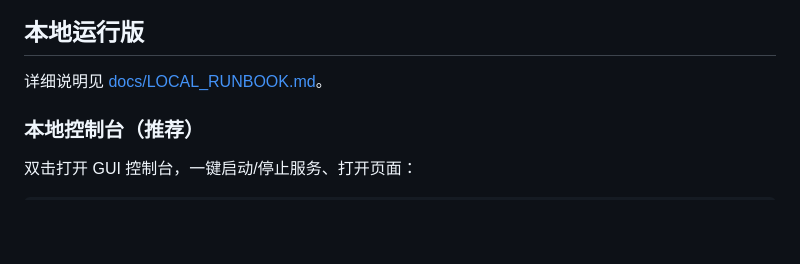
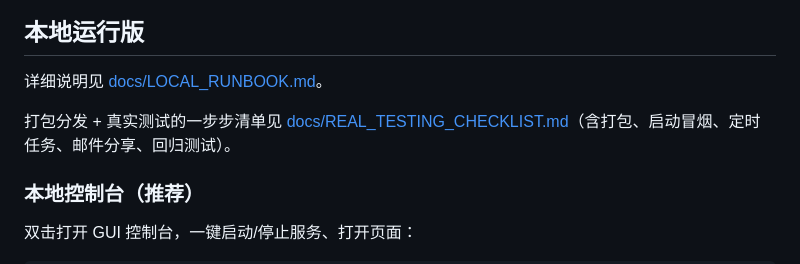
Before and after one commit to yydshly/ai-frontier-radar, a Markdown page: README.md, the part around the change. Drawn GitHub-style; blank space fills up the shorter version.

```diff
--- a/README.md
+++ b/README.md
@@ -964,6 +964,8 @@ python scripts/acceptance_demo_data.py --isolated-db
 
 详细说明见 [docs/LOCAL_RUNBOOK.md](docs/LOCAL_RUNBOOK.md)。
 
+打包分发 + 真实测试的一步步清单见 [docs/REAL_TESTING_CHECKLIST.md](docs/REAL_TESTING_CHECKLIST.md)（含打包、启动冒烟、定时任务、邮件分享、回归测试）。
+
 ### 本地控制台（推荐）
 
 双击打开 GUI 控制台，一键启动/停止服务、打开页面：
```
Also changed, not shown: docs/REAL_TESTING_CHECKLIST.md (added, +126 -0 lines).
